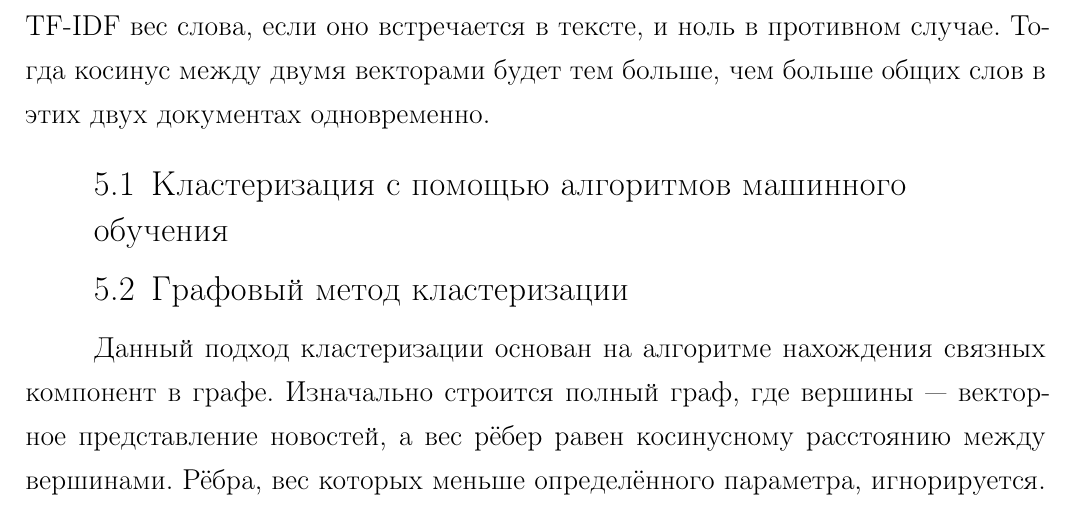
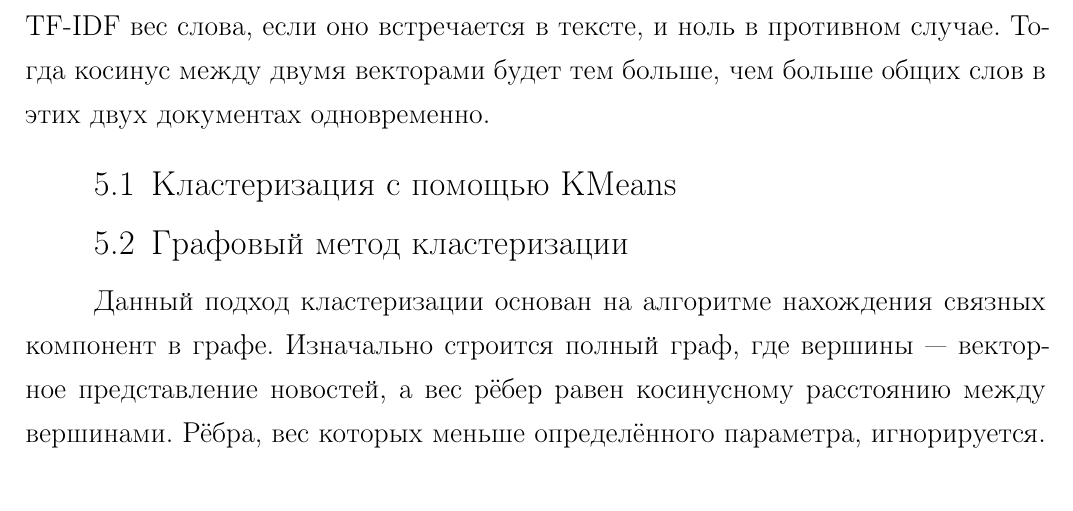
Before and after one commit to yutkin/News-Aggregator, a LaTeX document (docs/main.tex): part of page 15 of 22, cut so that both start at the same text. Compiled offline with pdfLaTeX; a LaTeX package or settings file that is missing is left out.

Commit message:
Renamed section

```diff
--- a/docs/main.tex
+++ b/docs/main.tex
@@ -437,7 +437,7 @@ $$
 вектора --- это TF-IDF вес слова, если оно встречается в тексте, и ноль в противном случае.
 Тогда косинус между двумя векторами будет тем больше, чем больше общих слов в этих двух документах одновременно.
 
-\subsection{Кластеризация с помощью алгоритмов машинного обучения}
+\subsection{Кластеризация с помощью KMeans}
 \subsection{Графовый метод кластеризации}
 Данный подход кластеризации основан на алгоритме нахождения связных компонент в графе. Изначально строится полный граф,
 где вершины~--- векторное представление новостей, а вес рёбер равен косинусному расстоянию между вершинами.
```
Also changed, not shown: docs/main.pdf.
